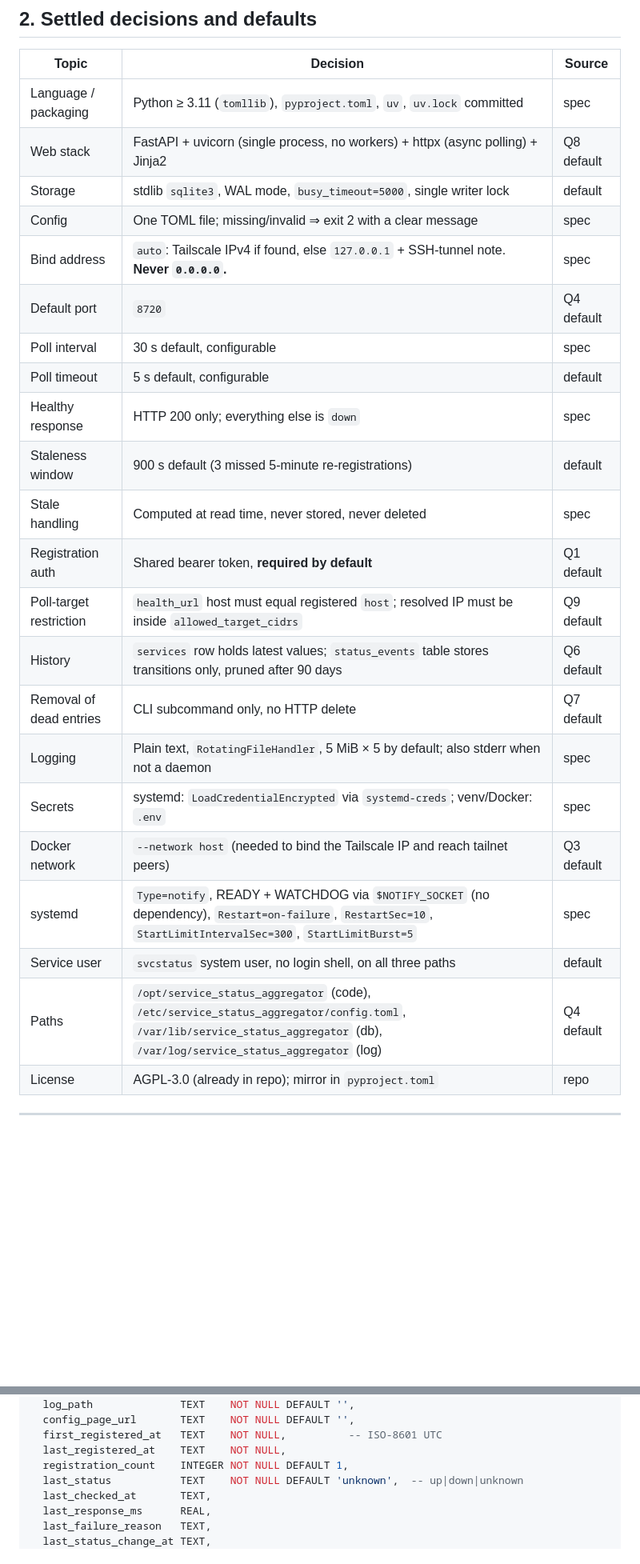
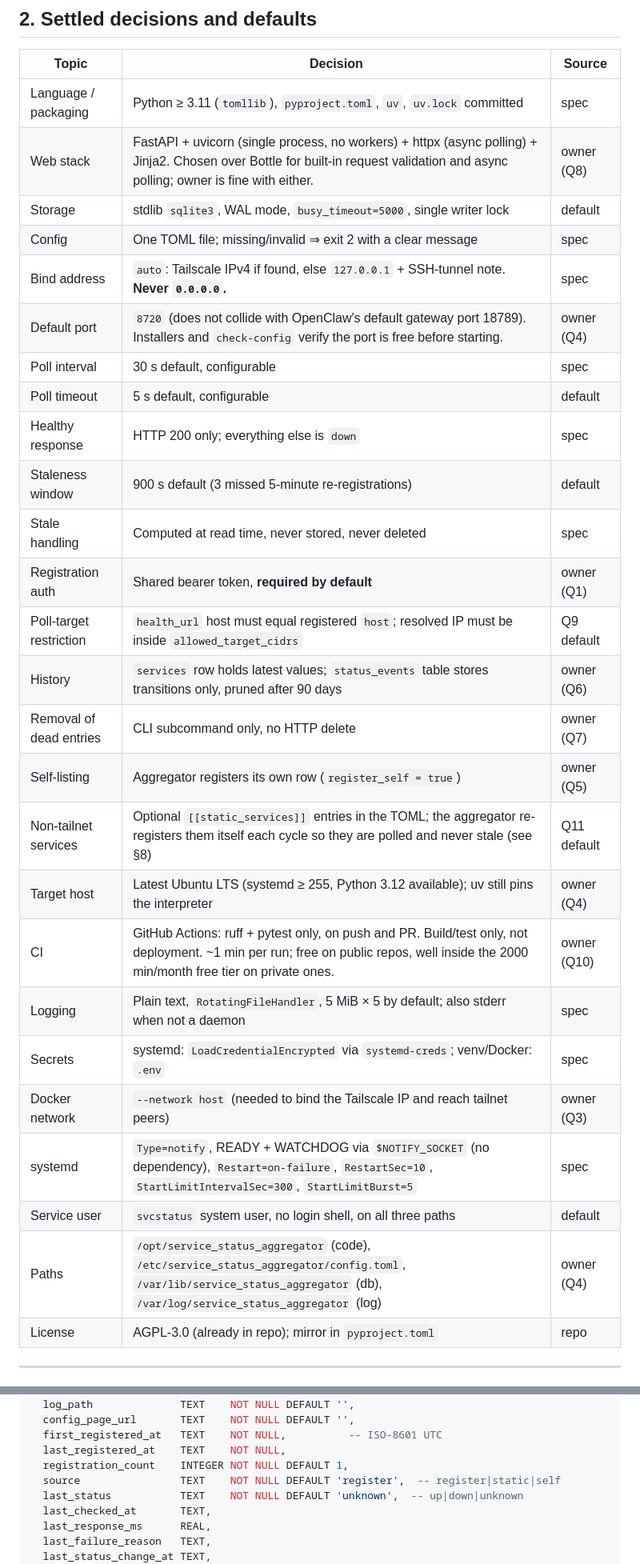
Before and after one commit to clams2121/service_status_aggregator, a Markdown page: docs/PLAN.md, 2 parts joined by grey strips. Shown at 80% size. Drawn GitHub-style; blank space fills up the shorter version.

```diff
--- a/docs/PLAN.md
+++ b/docs/PLAN.md
@@ -41,26 +41,30 @@ other service's config, any write UI beyond `/register`, TLS termination
 | Topic | Decision | Source |
 |---|---|---|
 | Language / packaging | Python ≥ 3.11 (`tomllib`), `pyproject.toml`, `uv`, `uv.lock` committed | spec |
-| Web stack | FastAPI + uvicorn (single process, no workers) + httpx (async polling) + Jinja2 | Q8 default |
+| Web stack | FastAPI + uvicorn (single process, no workers) + httpx (async polling) + Jinja2. Chosen over Bottle for built-in request validation and async polling; owner is fine with either. | owner (Q8) |
 | Storage | stdlib `sqlite3`, WAL mode, `busy_timeout=5000`, single writer lock | default |
 | Config | One TOML file; missing/invalid ⇒ exit 2 with a clear message | spec |
 | Bind address | `auto`: Tailscale IPv4 if found, else `127.0.0.1` + SSH-tunnel note. **Never `0.0.0.0`.** | spec |
-| Default port | `8720` | Q4 default |
+| Default port | `8720` (does not collide with OpenClaw's default gateway port 18789). Installers and `check-config` verify the port is free before starting. | owner (Q4) |
 | Poll interval | 30 s default, configurable | spec |
 | Poll timeout | 5 s default, configurable | default |
 | Healthy response | HTTP 200 only; everything else is `down` | spec |
 | Staleness window | 900 s default (3 missed 5-minute re-registrations) | default |
 | Stale handling | Computed at read time, never stored, never deleted | spec |
-| Registration auth | Shared bearer token, **required by default** | Q1 default |
+| Registration auth | Shared bearer token, **required by default** | owner (Q1) |
 | Poll-target restriction | `health_url` host must equal registered `host`; resolved IP must be inside `allowed_target_cidrs` | Q9 default |
-| History | `services` row holds latest values; `status_events` table stores transitions only, pruned after 90 days | Q6 default |
-| Removal of dead entries | CLI subcommand only, no HTTP delete | Q7 default |
+| History | `services` row holds latest values; `status_events` table stores transitions only, pruned after 90 days | owner (Q6) |
+| Removal of dead entries | CLI subcommand only, no HTTP delete | owner (Q7) |
+| Self-listing | Aggregator registers its own row (`register_self = true`) | owner (Q5) |
+| Non-tailnet services | Optional `[[static_services]]` entries in the TOML; the aggregator re-registers them itself each cycle so they are polled and never stale (see §8) | Q11 default |
+| Target host | Latest Ubuntu LTS (systemd ≥ 255, Python 3.12 available); uv still pins the interpreter | owner (Q4) |
+| CI | GitHub Actions: ruff + pytest only, on push and PR. Build/test only, not deployment. ~1 min per run; free on public repos, well inside the 2000 min/month free tier on private ones. | owner (Q10) |
 | Logging | Plain text, `RotatingFileHandler`, 5 MiB × 5 by default; also stderr when not a daemon | spec |
 | Secrets | systemd: `LoadCredentialEncrypted` via `systemd-creds`; venv/Docker: `.env` | spec |
-| Docker network | `--network host` (needed to bind the Tailscale IP and reach tailnet peers) | Q3 default |
+| Docker network | `--network host` (needed to bind the Tailscale IP and reach tailnet peers) | owner (Q3) |
 | systemd | `Type=notify`, READY + WATCHDOG via `$NOTIFY_SOCKET` (no dependency), `Restart=on-failure`, `RestartSec=10`, `StartLimitIntervalSec=300`, `StartLimitBurst=5` | spec |
 | Service user | `svcstatus` system user, no login shell, on all three paths | default |
-| Paths | `/opt/service_status_aggregator` (code), `/etc/service_status_aggregator/config.toml`, `/var/lib/service_status_aggregator` (db), `/var/log/service_status_aggregator` (log) | Q4 default |
+| Paths | `/opt/service_status_aggregator` (code), `/etc/service_status_aggregator/config.toml`, `/var/lib/service_status_aggregator` (db), `/var/log/service_status_aggregator` (log) | owner (Q4) |
 | License | AGPL-3.0 (already in repo); mirror in `pyproject.toml` | repo |
 
 ---
@@ -169,6 +186,7 @@ CREATE TABLE IF NOT EXISTS services (
   first_registered_at   TEXT    NOT NULL,          -- ISO-8601 UTC
   last_registered_at    TEXT    NOT NULL,
   registration_count    INTEGER NOT NULL DEFAULT 1,
+  source                TEXT    NOT NULL DEFAULT 'register',  -- register|static|self
   last_status           TEXT    NOT NULL DEFAULT 'unknown',  -- up|down|unknown
   last_checked_at       TEXT,
   last_response_ms      REAL,
```
Also changed, not shown: other parts of docs/PLAN.md (+53 -15 lines).
